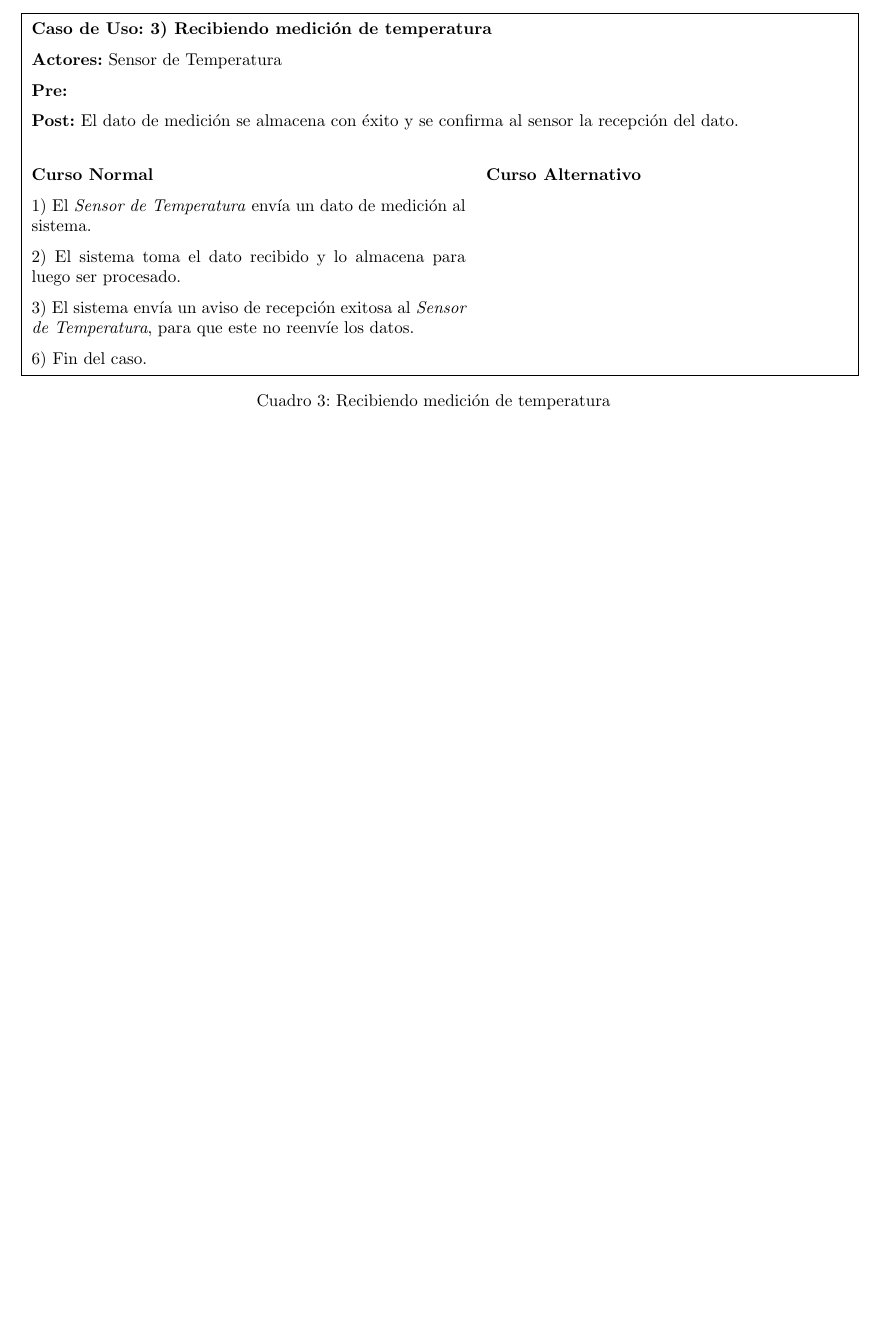
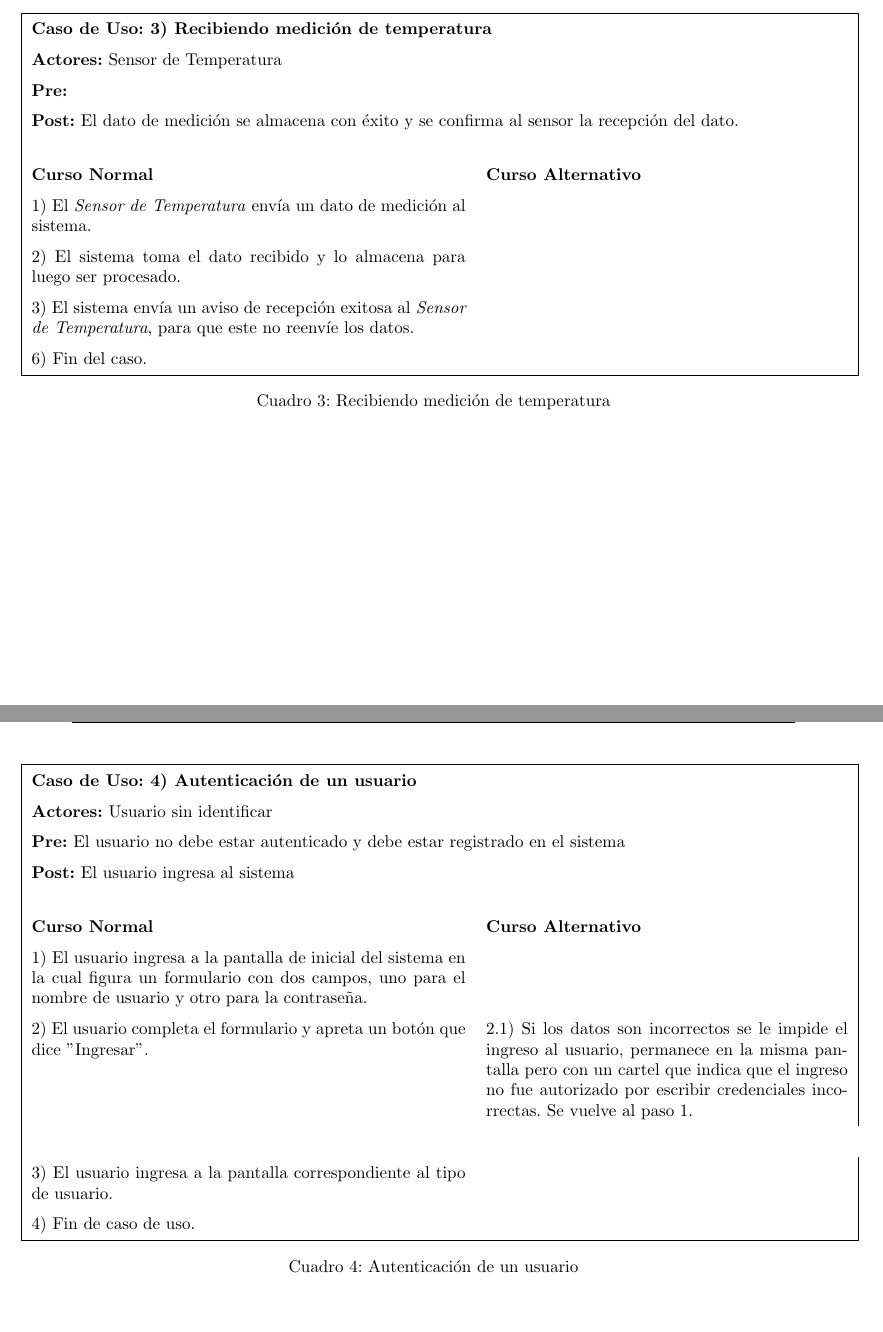
Before and after one commit to lautaroalvarez/tp2-isw, a LaTeX document (informe/Informe.tex, which reads informe/partes/casos_uso.tex): part of page 6 of 6 before the commit and two parts of pages 6 and 7 of 7 after it, the two joined at a grey line, cut so that both start at the same text, the shorter picture padded with empty space. Compiled offline with pdfLaTeX.

Commit message:
agrego un caso de uso de login, hay que ver cual sacamos

```diff
--- a/informe/partes/casos_uso.tex
+++ b/informe/partes/casos_uso.tex
@@ -60,3 +60,17 @@
   }
   \culabel{recibiendo_temperatura}
 \end{casodeuso}
+
+\begin{casodeuso}
+  \cutitle{Autenticación de un usuario}
+  \cuactors{Usuario sin identificar}
+  \cupre{El usuario no debe estar autenticado y debe estar registrado en el sistema}
+  \cupost{El usuario ingresa al sistema}
+  \cucourse{
+    1) El usuario ingresa a la pantalla de inicial del sistema en la cual figura un formulario con dos campos, uno para el nombre de usuario y otro para la contraseña. & \\
+    2) El usuario completa el formulario y apreta un botón que dice ''Ingresar''. &
+        2.1) Si los datos son incorrectos se le impide el ingreso al usuario, permanece en la misma pantalla pero con un cartel que indica que el ingreso no fue autorizado por escribir credenciales incorrectas. Se vuelve al paso 1.& \\
+    3) El usuario ingresa a la pantalla correspondiente al tipo de usuario. & \\
+    4) Fin de caso de uso. & \\
+  }
+\end{casodeuso}
```
